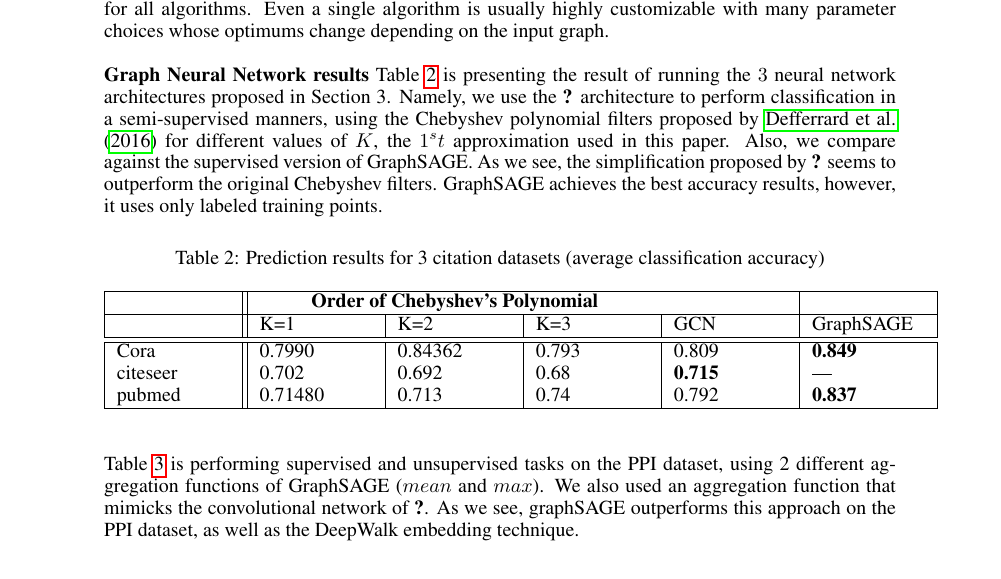
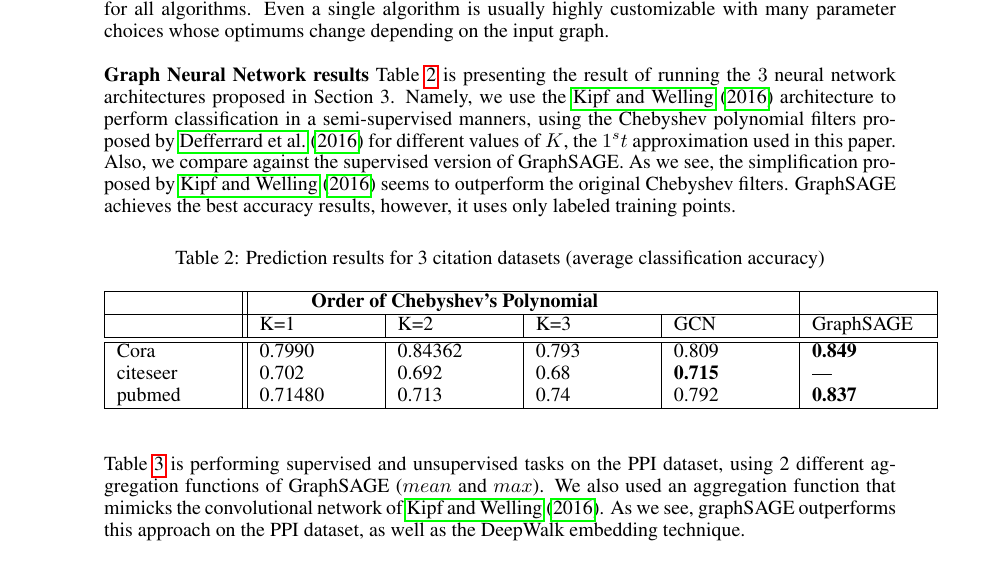
Before and after one commit to cemeiq/EC503-NRL, a LaTeX paper (latex/report.tex, which reads latex/Sections/4.3-Comparative_Evaluation.tex): part of page 12 of 15, cut so that both start at the same text. Compiled offline with pdfLaTeX; a missing bibliography style is replaced by a similar one.

Commit message:
Fix citations.

```diff
--- a/latex/Sections/4.3-Comparative_Evaluation.tex
+++ b/latex/Sections/4.3-Comparative_Evaluation.tex
@@ -24,12 +24,12 @@ parameter choices whose optimums change depending on the input graph.
 
 \spara{Graph Neural Network results}
 Table \ref{table:2} is presenting the result of running the $3$ neural network
-architectures proposed in Section  3. Namely, we use the \cite{kipf2017semi}
+architectures proposed in Section  3. Namely, we use the \cite{kipf2016semi}
 architecture to perform classification in a semi-supervised manners, using the
 Chebyshev polynomial filters proposed by \cite{defferrard2016convolutional} for
 different values of $K$, the $1^st$ approximation used in this paper. Also, we
 compare against the supervised version of GraphSAGE. As we see, the
-simplification proposed by \cite{kipf2017semi} seems to outperform the original
+simplification proposed by \cite{kipf2016semi} seems to outperform the original
 Chebyshev filters. GraphSAGE achieves the best accuracy results, however, it
 uses only labeled training points.
 \begin{table}[h!]
@@ -52,7 +52,7 @@ uses only labeled training points.
 Table \ref{table:1} is performing supervised and unsupervised tasks on the PPI
 dataset, using 2 different aggregation functions of GraphSAGE ($mean$ and
 $max$). We also used an aggregation function that mimicks the convolutional
-network of \cite{kipf2017semi}. As we see, graphSAGE outperforms this approach
+network of \cite{kipf2016semi}. As we see, graphSAGE outperforms this approach
 on the PPI dataset, as well as the DeepWalk embedding technique.
 \begin{table}[h!]
 \centering
```
